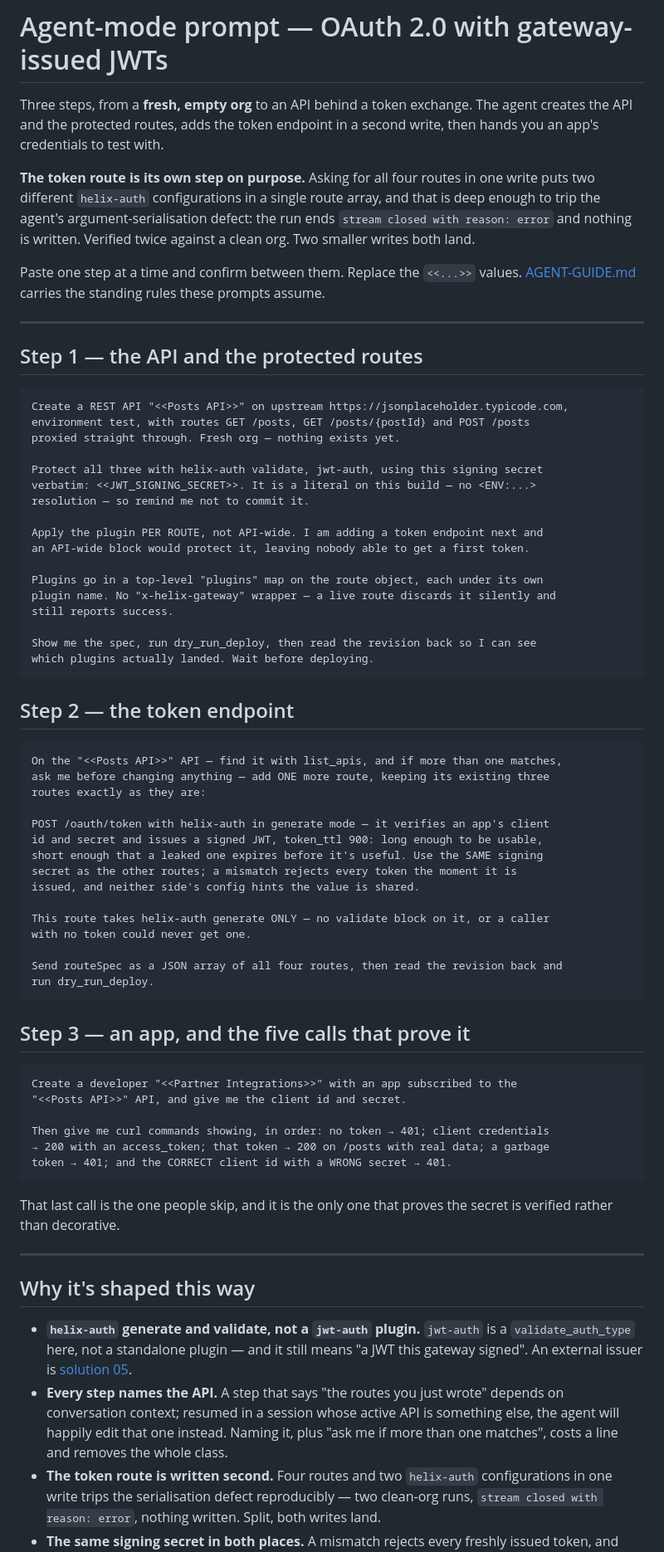
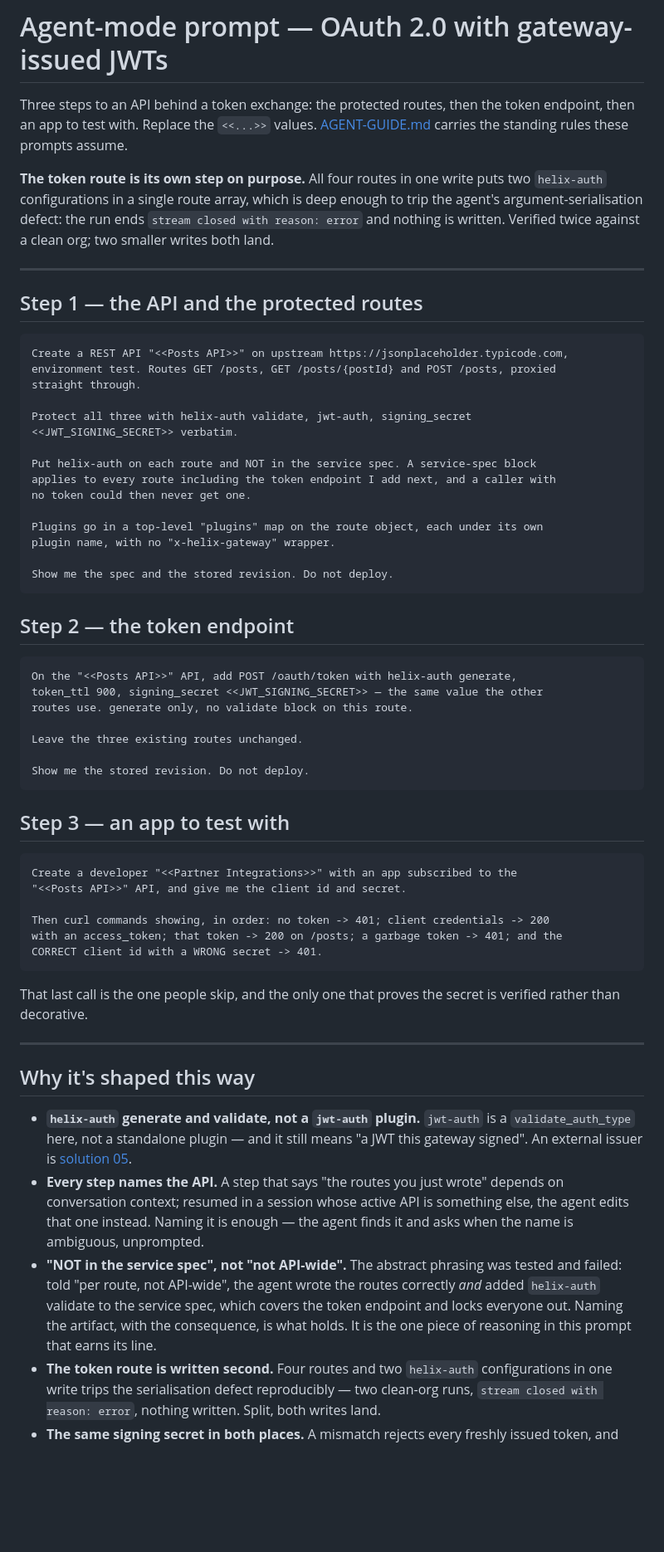
Before and after one commit to digitalapicraft/api-gateway-solutions, a Markdown page: solutions/02-oauth-jwt/helix-agent-prompt.md, the part around the change. Shown at 83% size. Rendered like a GitHub page; blank space fills up the shorter version.

````diff
--- a/solutions/02-oauth-jwt/helix-agent-prompt.md
+++ b/solutions/02-oauth-jwt/helix-agent-prompt.md
@@ -1,18 +1,15 @@
 # Agent-mode prompt — OAuth 2.0 with gateway-issued JWTs
 
-Three steps, from a **fresh, empty org** to an API behind a token exchange. The
-agent creates the API and the protected routes, adds the token endpoint in a
-second write, then hands you an app's credentials to test with.
-
-**The token route is its own step on purpose.** Asking for all four routes in one
-write puts two different `helix-auth` configurations in a single route array, and
-that is deep enough to trip the agent's argument-serialisation defect: the run
-ends `stream closed with reason: error` and nothing is written. Verified twice
-against a clean org. Two smaller writes both land.
-
-Paste one step at a time and confirm between them. Replace the `<<...>>` values.
+Three steps to an API behind a token exchange: the protected routes, then the
+token endpoint, then an app to test with. Replace the `<<...>>` values.
 [AGENT-GUIDE.md](../../AGENT-GUIDE.md) carries the standing rules these prompts
 assume.
+
+**The token route is its own step on purpose.** All four routes in one write puts
+two `helix-auth` configurations in a single route array, which is deep enough to
+trip the agent's argument-serialisation defect: the run ends `stream closed with
+reason: error` and nothing is written. Verified twice against a clean org; two
+smaller writes both land.
 
 ---
 
@@ -20,57 +17,47 @@ assume.
 
 ```text
 Create a REST API "<<Posts API>>" on upstream https://jsonplaceholder.typicode.com,
-environment test, with routes GET /posts, GET /posts/{postId} and POST /posts
-proxied straight through. Fresh org — nothing exists yet.
+environment test. Routes GET /posts, GET /posts/{postId} and POST /posts, proxied
+straight through.
 
-Protect all three with helix-auth validate, jwt-auth, using this signing secret
-verbatim: <<JWT_SIGNING_SECRET>>. It is a literal on this build — no <ENV:...>
-resolution — so remind me not to commit it.
+Protect all three with helix-auth validate, jwt-auth, signing_secret
+<<JWT_SIGNING_SECRET>> verbatim.
 
-Apply the plugin PER ROUTE, not API-wide. I am adding a token endpoint next and
-an API-wide block would protect it, leaving nobody able to get a first token.
+Put helix-auth on each route and NOT in the service spec. A service-spec block
+applies to every route including the token endpoint I add next, and a caller with
+no token could then never get one.
 
 Plugins go in a top-level "plugins" map on the route object, each under its own
-plugin name. No "x-helix-gateway" wrapper — a live route discards it silently and
-still reports success.
+plugin name, with no "x-helix-gateway" wrapper.
 
-Show me the spec, run dry_run_deploy, then read the revision back so I can see
-which plugins actually landed. Wait before deploying.
+Show me the spec and the stored revision. Do not deploy.
 ```
 
 ## Step 2 — the token endpoint
 
 ```text
-On the "<<Posts API>>" API — find it with list_apis, and if more than one matches,
-ask me before changing anything — add ONE more route, keeping its existing three
-routes exactly as they are:
+On the "<<Posts API>>" API, add POST /oauth/token with helix-auth generate,
+token_ttl 900, signing_secret <<JWT_SIGNING_SECRET>> — the same value the other
+routes use. generate only, no validate block on this route.
 
-POST /oauth/token with helix-auth in generate mode — it verifies an app's client
-id and secret and issues a signed JWT, token_ttl 900: long enough to be usable,
-short enough that a leaked one expires before it's useful. Use the SAME signing
-secret as the other routes; a mismatch rejects every token the moment it is
-issued, and neither side's config hints the value is shared.
+Leave the three existing routes unchanged.
 
-This route takes helix-auth generate ONLY — no validate block on it, or a caller
-with no token could never get one.
-
-Send routeSpec as a JSON array of all four routes, then read the revision back and
-run dry_run_deploy.
+Show me the stored revision. Do not deploy.
 ```
 
-## Step 3 — an app, and the five calls that prove it
+## Step 3 — an app to test with
 
 ```text
 Create a developer "<<Partner Integrations>>" with an app subscribed to the
 "<<Posts API>>" API, and give me the client id and secret.
 
-Then give me curl commands showing, in order: no token → 401; client credentials
-→ 200 with an access_token; that token → 200 on /posts with real data; a garbage
-token → 401; and the CORRECT client id with a WRONG secret → 401.
+Then curl commands showing, in order: no token -> 401; client credentials -> 200
+with an access_token; that token -> 200 on /posts; a garbage token -> 401; and the
+CORRECT client id with a WRONG secret -> 401.
 ```
 
-That last call is the one people skip, and it is the only one that proves the
-secret is verified rather than decorative.
+That last call is the one people skip, and the only one that proves the secret is
+verified rather than decorative.
 
 ---
 
@@ -81,8 +68,14 @@ secret is verified rather than decorative.
   this gateway signed". An external issuer is [solution 05](../05-okta-jwt/).
 - **Every step names the API.** A step that says "the routes you just wrote"
   depends on conversation context; resumed in a session whose active API is
-  something else, the agent will happily edit that one instead. Naming it, plus
-  "ask me if more than one matches", costs a line and removes the whole class.
+  something else, the agent edits that one instead. Naming it is enough — the
+  agent finds it and asks when the name is ambiguous, unprompted.
+- **"NOT in the service spec", not "not API-wide".** The abstract phrasing was
+  tested and failed: told "per route, not API-wide", the agent wrote the routes
+  correctly *and* added `helix-auth` validate to the service spec, which covers
+  the token endpoint and locks everyone out. Naming the artifact, with the
+  consequence, is what holds. It is the one piece of reasoning in this prompt
+  that earns its line.
 - **The token route is written second.** Four routes and two `helix-auth`
   configurations in one write trips the serialisation defect reproducibly — two
   clean-org runs, `stream closed with reason: error`, nothing written. Split, both
````
Also changed, not shown: solutions/02-oauth-jwt/README.md (+23 -34 lines).
